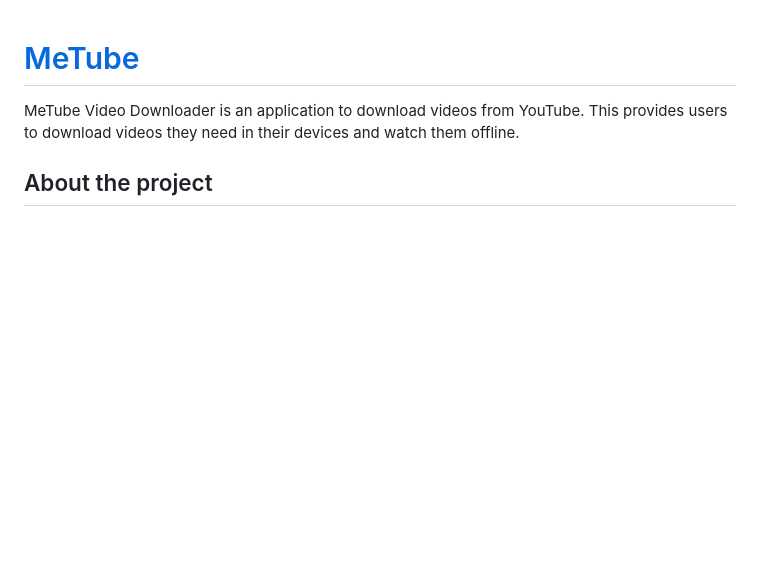
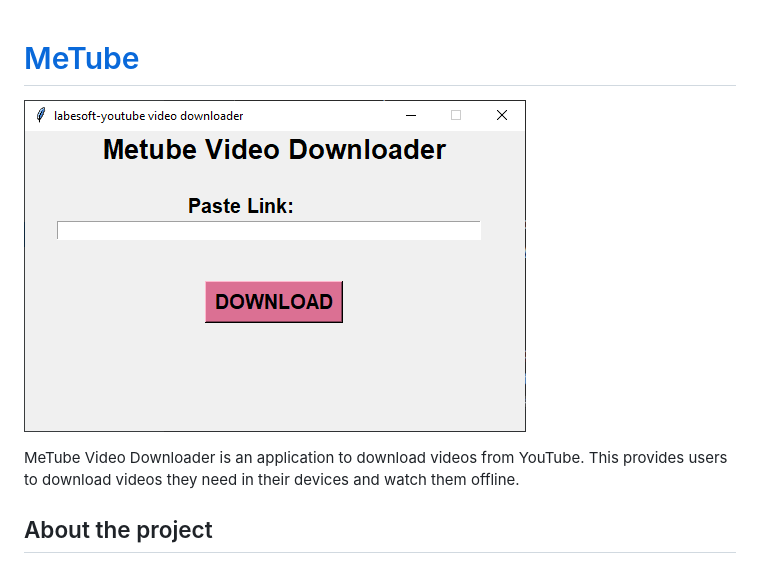
Before and after one commit to labesoft/top-projects, a Markdown page: metube/README.md, the part around the change printed below. GitHub-like rendering; pictures changed too: metube/img.png (added); blank space fills up the shorter version.

Commit message:
Fixed #40: Completed README and added image.

```diff
--- a/metube/README.md
+++ b/metube/README.md
@@ -1,4 +1,6 @@
 # [MeTube](https://data-flair.training/blogs/python-youtube-downloader-with-pytube/)
+
+![img.png](img.png)
 
 MeTube Video Downloader is an application to download videos from
 YouTube. This provides users to download videos they need in their devices
```
Also changed, not shown: other parts of metube/README.md (+5 -5 lines), 1 other file.
